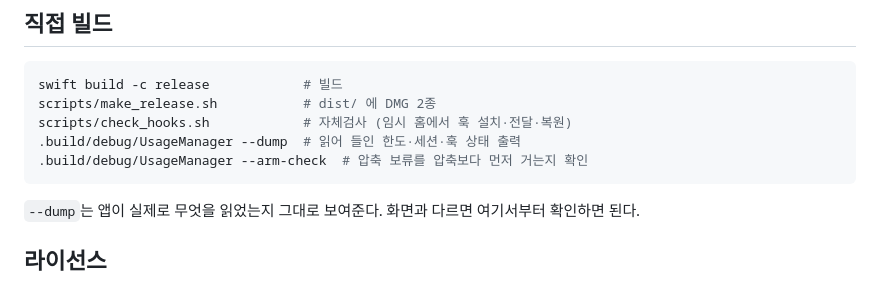
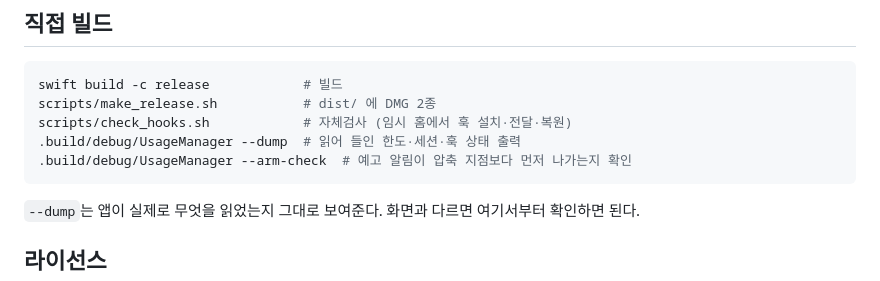
Before and after one commit to beyondworks/Usage-manager, a Markdown page: README.md, the part around the change. GitHub-like rendering.

Commit message:
docs: name what --arm-check actually measures
It reports where the early warning goes out, not where the hold happens; the hold
moved into the gate.

Co-Authored-By: Claude Opus 5 <noreply@anthropic.com>

````diff
--- a/README.md
+++ b/README.md
@@ -117,7 +117,7 @@ swift build -c release            # 빌드
 scripts/make_release.sh           # dist/ 에 DMG 2종
 scripts/check_hooks.sh            # 자체검사 (임시 홈에서 훅 설치·전달·복원)
 .build/debug/UsageManager --dump  # 읽어 들인 한도·세션·훅 상태 출력
-.build/debug/UsageManager --arm-check  # 압축 보류를 압축보다 먼저 거는지 확인
+.build/debug/UsageManager --arm-check  # 예고 알림이 압축 지점보다 먼저 나가는지 확인
 ```
 
 `--dump`는 앱이 실제로 무엇을 읽었는지 그대로 보여준다. 화면과 다르면 여기서부터 확인하면 된다.
````
